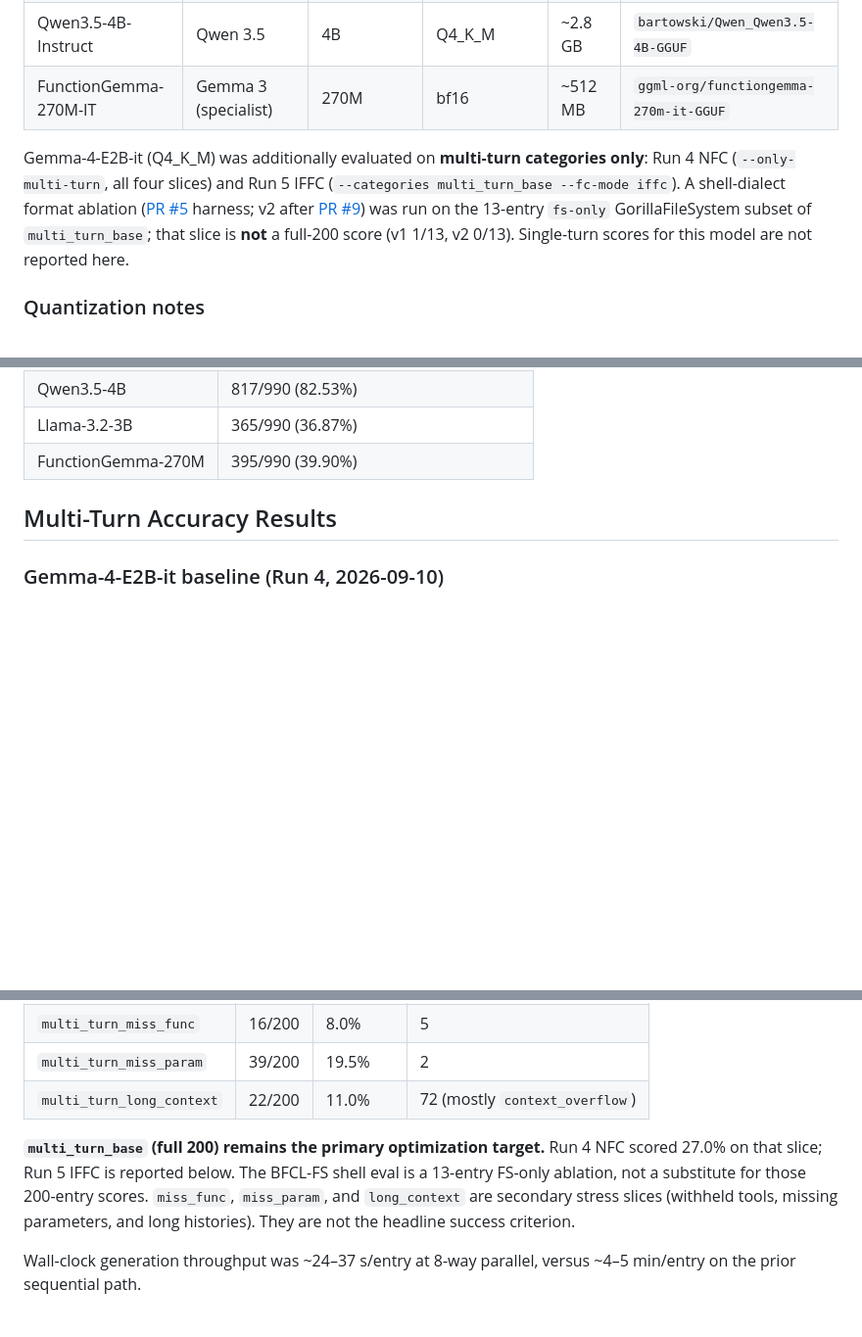
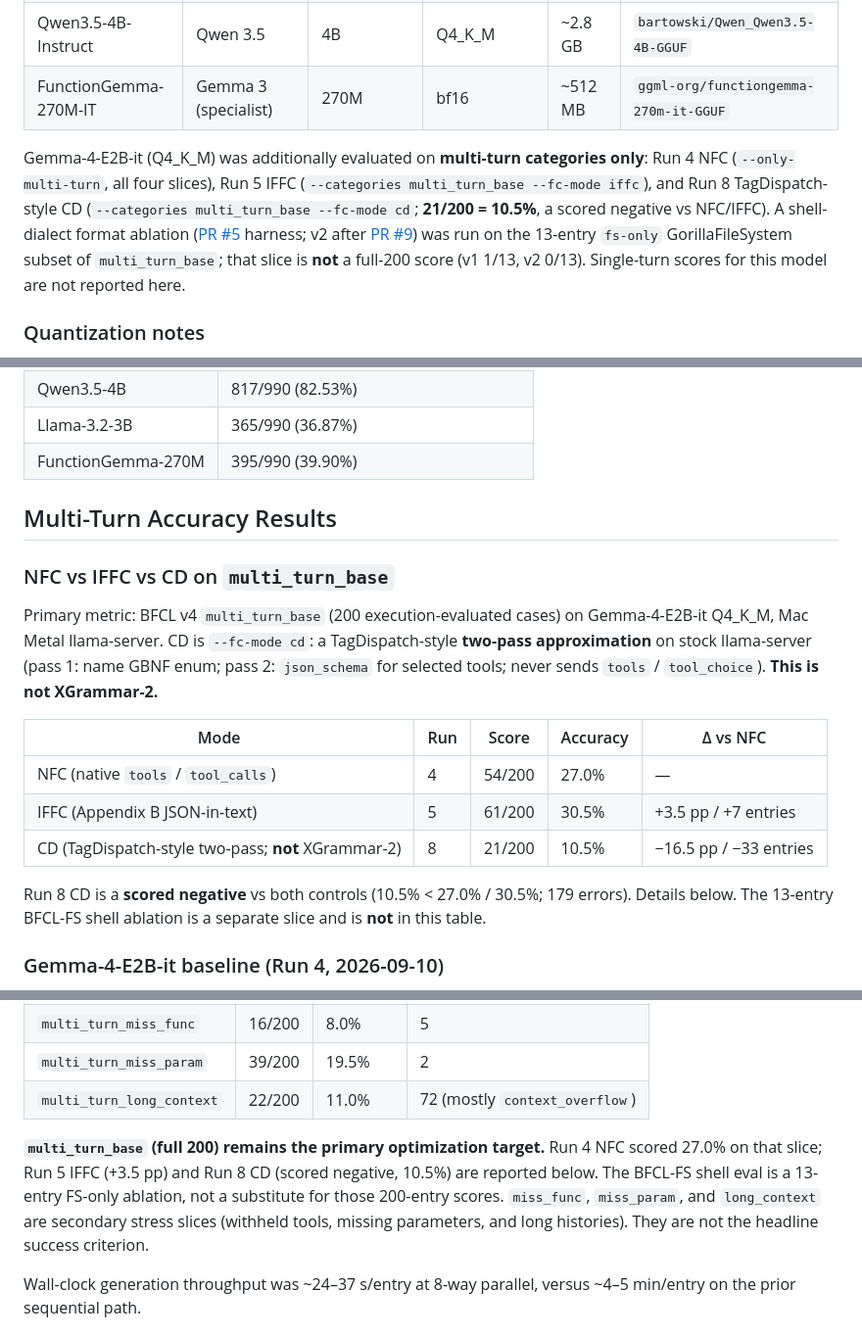
Before and after one commit to sskarz/Thesis, a Markdown page: THESIS.md, 3 parts joined by grey strips. Shown at 98% size. Drawn GitHub-style; blank space fills up the shorter version.

```diff
--- a/THESIS.md
+++ b/THESIS.md
@@ -84,7 +84,7 @@ While llama-server b8111 successfully parses this into standard `tool_calls` via
 | Qwen3.5-4B-Instruct | Qwen 3.5 | 4B | Q4_K_M | ~2.8 GB | `bartowski/Qwen_Qwen3.5-4B-GGUF` |
 | FunctionGemma-270M-IT | Gemma 3 (specialist) | 270M | bf16 | ~512 MB | `ggml-org/functiongemma-270m-it-GGUF` |
 
-Gemma-4-E2B-it (Q4_K_M) was additionally evaluated on **multi-turn categories only**: Run 4 NFC (`--only-multi-turn`, all four slices) and Run 5 IFFC (`--categories multi_turn_base --fc-mode iffc`). A shell-dialect format ablation ([PR #5](https://github.com/sskarz/Thesis/pull/5) harness; v2 after [PR #9](https://github.com/sskarz/Thesis/pull/9)) was run on the 13-entry `fs-only` GorillaFileSystem subset of `multi_turn_base`; that slice is **not** a full-200 score (v1 1/13, v2 0/13). Single-turn scores for this model are not reported here.
+Gemma-4-E2B-it (Q4_K_M) was additionally evaluated on **multi-turn categories only**: Run 4 NFC (`--only-multi-turn`, all four slices), Run 5 IFFC (`--categories multi_turn_base --fc-mode iffc`), and Run 8 TagDispatch-style CD (`--categories multi_turn_base --fc-mode cd`; **21/200 = 10.5%**, a scored negative vs NFC/IFFC). A shell-dialect format ablation ([PR #5](https://github.com/sskarz/Thesis/pull/5) harness; v2 after [PR #9](https://github.com/sskarz/Thesis/pull/9)) was run on the 13-entry `fs-only` GorillaFileSystem subset of `multi_turn_base`; that slice is **not** a full-200 score (v1 1/13, v2 0/13). Single-turn scores for this model are not reported here.
 
 ### Quantization notes
 
@@ -125,6 +125,18 @@ Single-turn results on BFCL v4, evaluated with the AST checker. **Bold** indicat
 
 ## Multi-Turn Accuracy Results
 
+### NFC vs IFFC vs CD on `multi_turn_base`
+
+Primary metric: BFCL v4 `multi_turn_base` (200 execution-evaluated cases) on Gemma-4-E2B-it Q4_K_M, Mac Metal llama-server. CD is `--fc-mode cd`: a TagDispatch-style **two-pass approximation** on stock llama-server (pass 1: name GBNF enum; pass 2: `json_schema` for selected tools; never sends `tools` / `tool_choice`). **This is not XGrammar-2.**
+
+| Mode | Run | Score | Accuracy | Δ vs NFC |
+|------|-----|-------|----------|----------|
+| NFC (native `tools` / `tool_calls`) | 4 | 54/200 | 27.0% | — |
+| IFFC (Appendix B JSON-in-text) | 5 | 61/200 | 30.5% | +3.5 pp / +7 entries |
+| CD (TagDispatch-style two-pass; **not** XGrammar-2) | 8 | 21/200 | 10.5% | −16.5 pp / −33 entries |
+
+Run 8 CD is a **scored negative** vs both controls (10.5% < 27.0% / 30.5%; 179 errors). Details below. The 13-entry BFCL-FS shell ablation is a separate slice and is **not** in this table.
+
 ### Gemma-4-E2B-it baseline (Run 4, 2026-09-10)
 
 This is a multi-turn-only baseline: `--only-multi-turn`, 800 execution-evaluated cases, no single-turn categories. Serving was MacBook Pro M4 Pro, llama.cpp Metal, Q4_K_M, reasoning on, `-np 8` / `PARALLEL_SLOTS=8`.
@@ -136,7 +148,7 @@ This is a multi-turn-only baseline: `--only-multi-turn`, 800 execution-evaluated
 | `multi_turn_miss_param` | 39/200 | 19.5% | 2 |
 | `multi_turn_long_context` | 22/200 | 11.0% | 72 (mostly `context_overflow`) |
 
-**`multi_turn_base` (full 200) remains the primary optimization target.** Run 4 NFC scored 27.0% on that slice; Run 5 IFFC is reported below. The BFCL-FS shell eval is a 13-entry FS-only ablation, not a substitute for those 200-entry scores. `miss_func`, `miss_param`, and `long_context` are secondary stress slices (withheld tools, missing parameters, and long histories). They are not the headline success criterion.
+**`multi_turn_base` (full 200) remains the primary optimization target.** Run 4 NFC scored 27.0% on that slice; Run 5 IFFC (+3.5 pp) and Run 8 CD (scored negative, 10.5%) are reported below. The BFCL-FS shell eval is a 13-entry FS-only ablation, not a substitute for those 200-entry scores. `miss_func`, `miss_param`, and `long_context` are secondary stress slices (withheld tools, missing parameters, and long histories). They are not the headline success criterion.
 
 Wall-clock generation throughput was ~24–37 s/entry at 8-way parallel, versus ~4–5 min/entry on the prior sequential path.
 
```
Also changed, not shown: other parts of THESIS.md (+43 -3 lines).
